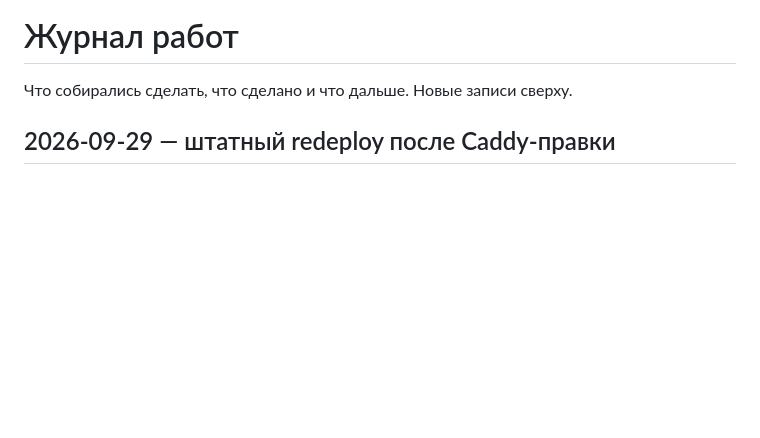
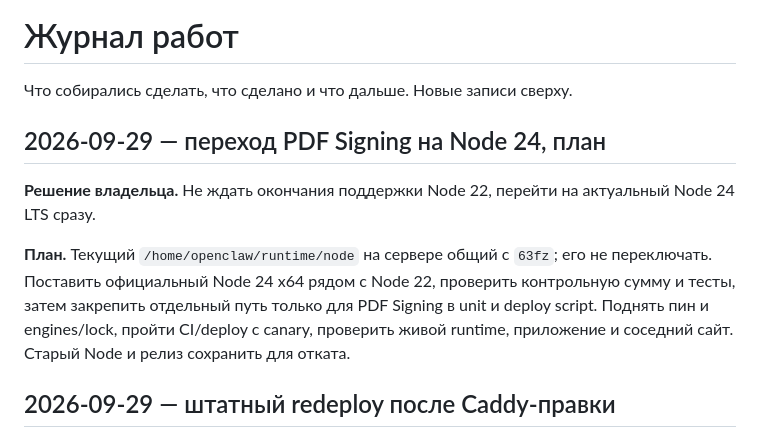
Before and after one commit to code-agent-43824/pdf-signing-demo, a Markdown page: docs/WORKLOG.md, the part around the change. GitHub-like rendering; blank space fills up the shorter version.

Commit message:
docs: plan isolated Node 24 migration [skip deploy]

```diff
--- a/docs/WORKLOG.md
+++ b/docs/WORKLOG.md
@@ -1,6 +1,18 @@
 # Журнал работ
 
 Что собирались сделать, что сделано и что дальше. Новые записи сверху.
+
+## 2026-09-29 — переход PDF Signing на Node 24, план
+
+**Решение владельца.** Не ждать окончания поддержки Node 22, перейти на
+актуальный Node 24 LTS сразу.
+
+**План.** Текущий `/home/openclaw/runtime/node` на сервере общий с `63fz`;
+его не переключать. Поставить официальный Node 24 x64 рядом с Node 22,
+проверить контрольную сумму и тесты, затем закрепить отдельный путь только
+для PDF Signing в unit и deploy script. Поднять пин и engines/lock, пройти
+CI/deploy с canary, проверить живой runtime, приложение и соседний сайт.
+Старый Node и релиз сохранить для отката.
 
 ## 2026-09-29 — штатный redeploy после Caddy-правки
 
```
Also changed, not shown: docs/PLAN.md (+5 -2 lines).
